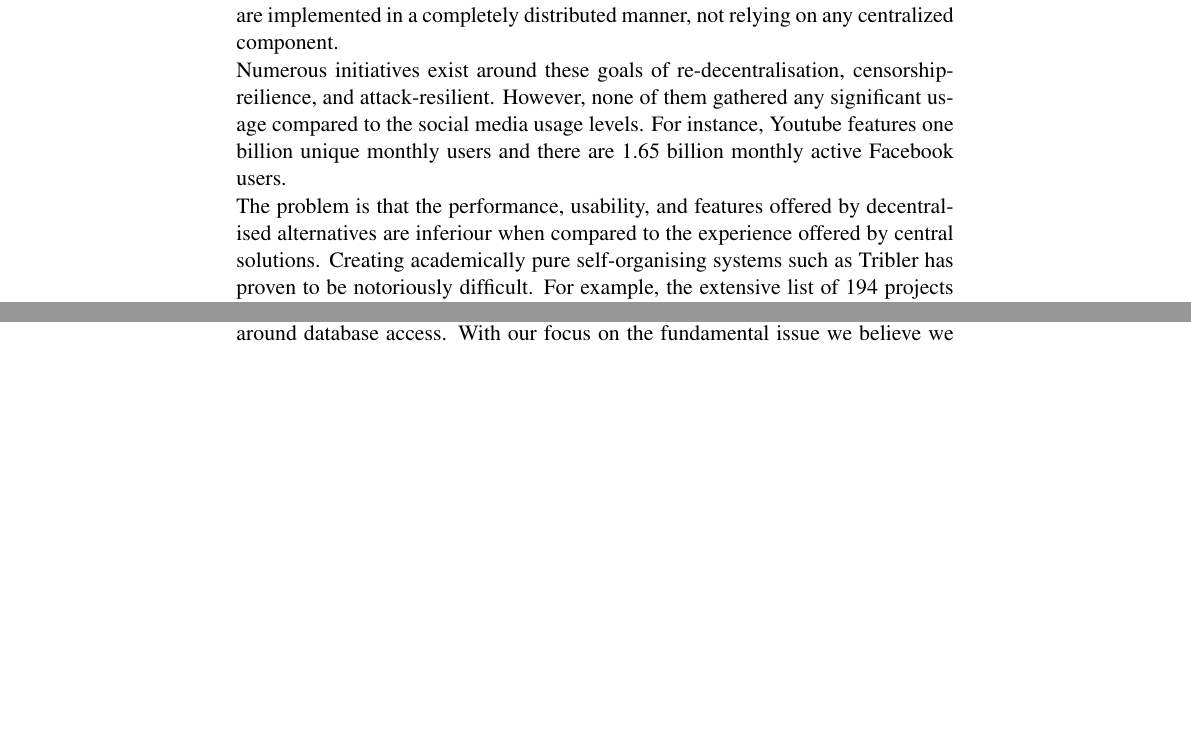
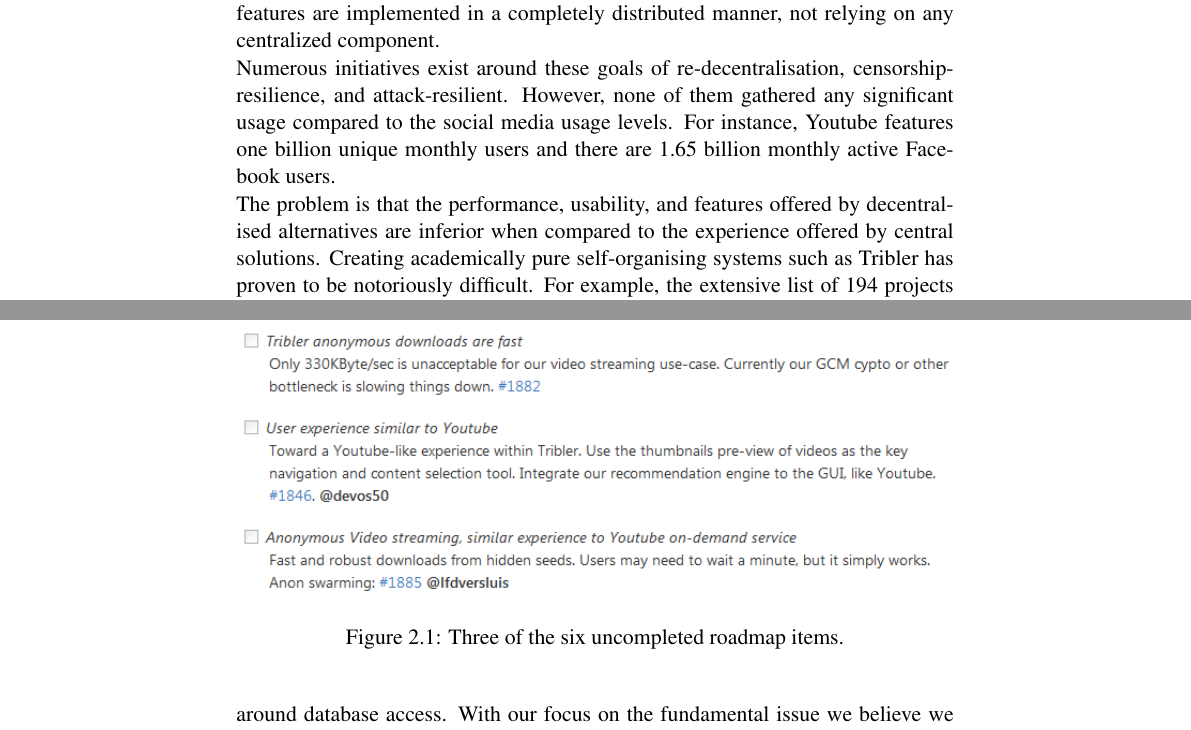
Before and after one commit to lfdversluis/thesis, a LaTeX thesis (thesis.tex, which reads problemDescription/problemDescription.tex): two parts of pages 14 and 15 of 29, joined at a grey line, cut so that both start at the same text, the shorter picture padded with empty space. Compiled offline with pdfLaTeX.

Commit message:
updated the problemdescription and fixed some typos

```diff
--- a/problemDescription/problemDescription.tex
+++ b/problemDescription/problemDescription.tex
@@ -5,10 +5,10 @@
 The method of the Tribler project is to create a Youtube style service with full decentralisation and robustness against various attacks.
 All these features are implemented in a completely distributed manner, not relying on any centralized component.
 
-Numerous initiatives exist around these goals of re-decentralisation, censorship-reilience, and attack-resilient.
+Numerous initiatives exist around these goals of re-decentralisation, censorship-resilience, and attack-resilient.
 However, none of them gathered any significant usage compared to the social media usage levels.
 For instance, Youtube features one billion unique monthly users and there are 1.65 billion monthly active Facebook users.
 
-The problem is that the performance, usability, and features offered by decentralised alternatives are inferiour when compared to the experience offered by central solutions.
+The problem is that the performance, usability, and features offered by decentralised alternatives are inferior when compared to the experience offered by central solutions.
 Creating academically pure self-organising systems such as Tribler has proven to be notoriously difficult.
-For example, the extensive list of 194 projects which all aim to create an alternative Internet experience using decentralisations shows the amount of years spend and lines of code produced [https://github.com/redecentralize/alternative-internet]. Most of these project are abandoned and few of them have actual real-world usage.
+For example, the extensive list of 194 projects which all aim to create an alternative Internet experience using decentralisations shows the amount of years spent and lines of code produced \cite{redecentralize2016alternative}.
@@ -19 +20,6 @@
 
+\begin{figure}[h]
+	\makebox[\textwidth][c]{\includegraphics[width=\linewidth]{problemDescription/images/roadmap}}
+	\caption{Three of the six uncompleted roadmap items.}
+	\label{fig:tribler_roadmap}
+\end{figure}
```
Also changed, not shown: problemDescription/figs/direct-reciprocity.eps (deleted), problemDescription/figs/indirect-reciprocity.eps (deleted), problemDescription/figs/network-reciprocity.eps (deleted), problemDescription/images/roadmap.png (added), problemDescription/problemDescription.tex (8 more changed lines), 4 other files.
